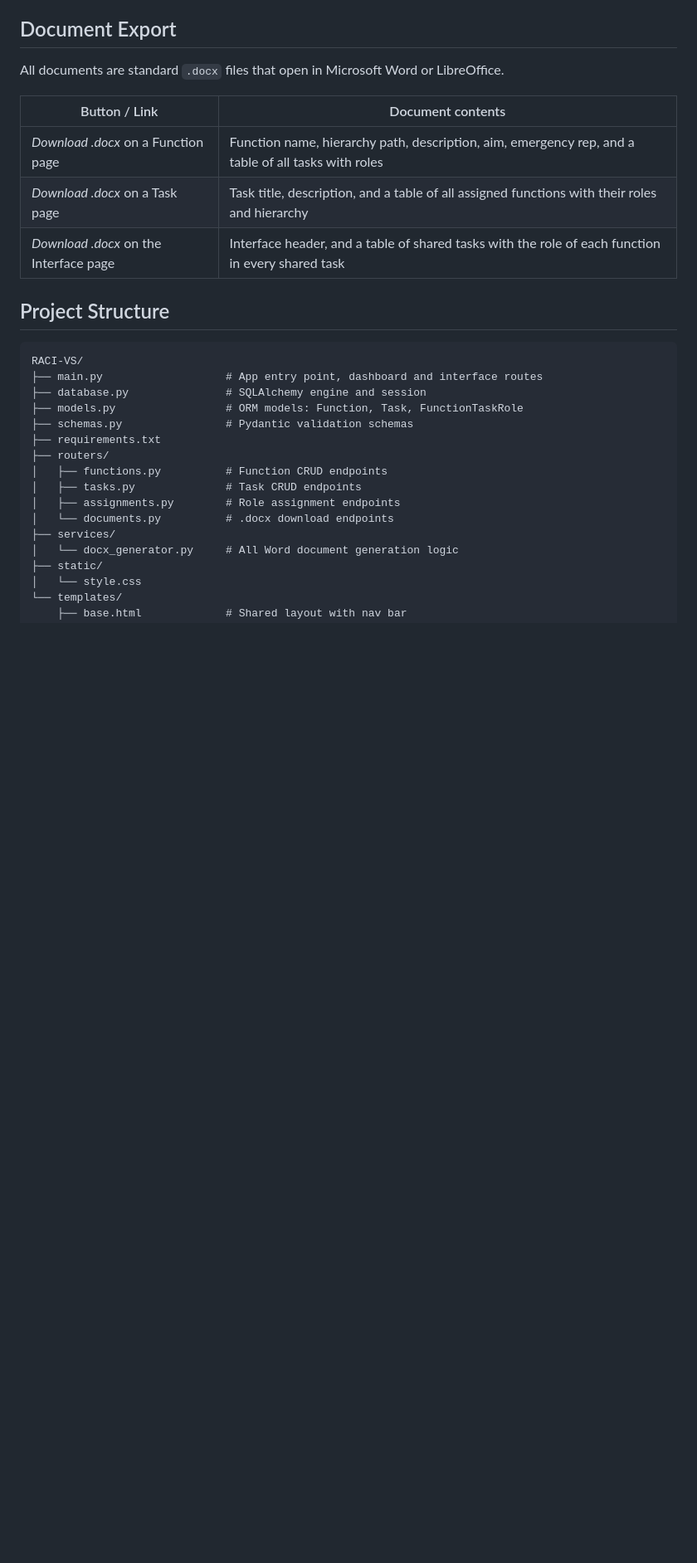
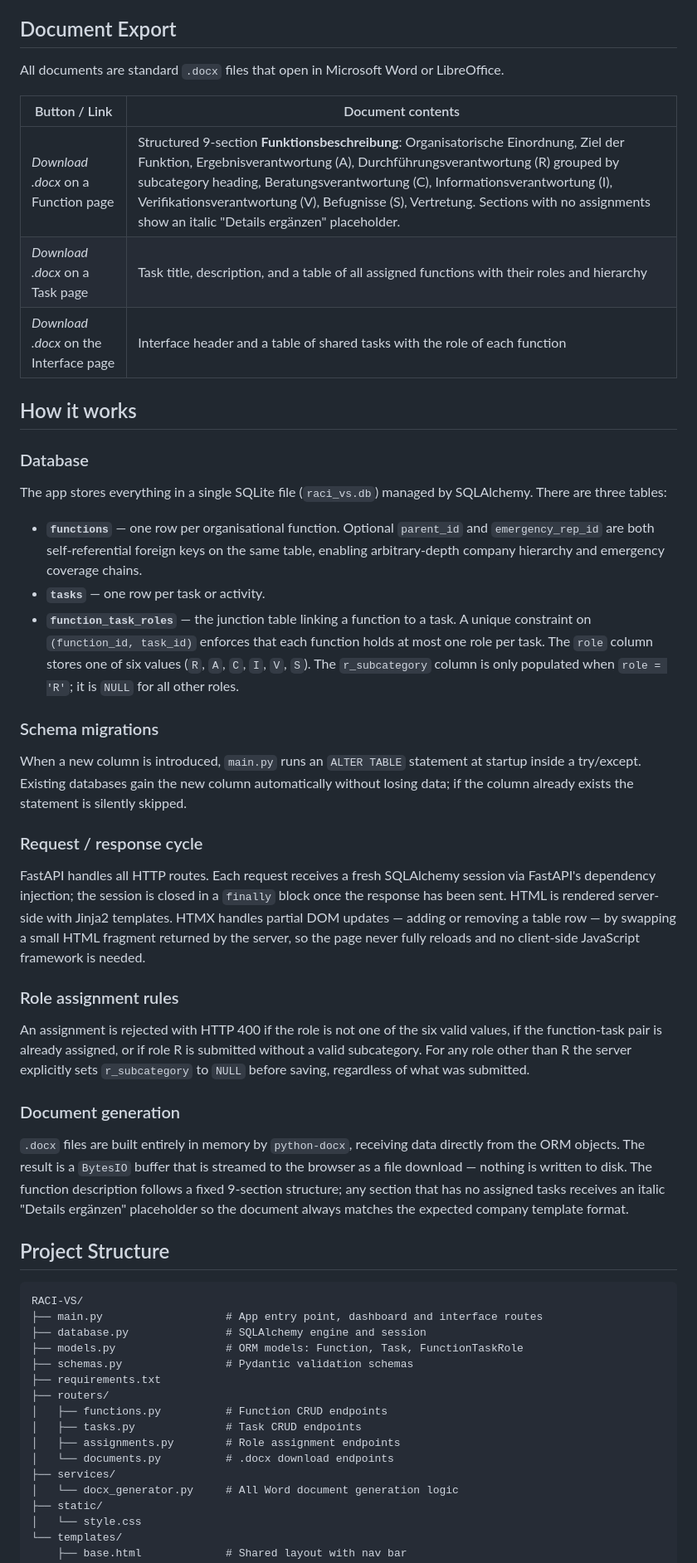
Before and after one commit to BW1606/RACI-VS, a Markdown page: README.md, the part around one of its changes. Shown at 83% size. GitHub-like rendering; blank space fills up the shorter version.

Commit message:
updated readme with the latest changes, also included section on how it works

```diff
--- a/README.md
+++ b/README.md
@@ -91,9 +94,35 @@ All documents are standard `.docx` files that open in Microsoft Word or LibreOff
 
 | Button / Link | Document contents |
 |---|---|
-| *Download .docx* on a Function page | Function name, hierarchy path, description, aim, emergency rep, and a table of all tasks with roles |
+| *Download .docx* on a Function page | Structured 9-section **Funktionsbeschreibung**: Organisatorische Einordnung, Ziel der Funktion, Ergebnisverantwortung (A), Durchführungsverantwortung (R) grouped by subcategory heading, Beratungsverantwortung (C), Informationsverantwortung (I), Verifikationsverantwortung (V), Befugnisse (S), Vertretung. Sections with no assignments show an italic "Details ergänzen" placeholder. |
 | *Download .docx* on a Task page | Task title, description, and a table of all assigned functions with their roles and hierarchy |
-| *Download .docx* on the Interface page | Interface header, and a table of shared tasks with the role of each function in every shared task |
+| *Download .docx* on the Interface page | Interface header and a table of shared tasks with the role of each function |
+
+## How it works
+
+### Database
+
+The app stores everything in a single SQLite file (`raci_vs.db`) managed by SQLAlchemy. There are three tables:
+
+- **`functions`** — one row per organisational function. Optional `parent_id` and `emergency_rep_id` are both self-referential foreign keys on the same table, enabling arbitrary-depth company hierarchy and emergency coverage chains.
+- **`tasks`** — one row per task or activity.
+- **`function_task_roles`** — the junction table linking a function to a task. A unique constraint on `(function_id, task_id)` enforces that each function holds at most one role per task. The `role` column stores one of six values (`R`, `A`, `C`, `I`, `V`, `S`). The `r_subcategory` column is only populated when `role = 'R'`; it is `NULL` for all other roles.
+
+### Schema migrations
+
+When a new column is introduced, `main.py` runs an `ALTER TABLE` statement at startup inside a try/except. Existing databases gain the new column automatically without losing data; if the column already exists the statement is silently skipped.
+
+### Request / response cycle
+
+FastAPI handles all HTTP routes. Each request receives a fresh SQLAlchemy session via FastAPI's dependency injection; the session is closed in a `finally` block once the response has been sent. HTML is rendered server-side with Jinja2 templates. HTMX handles partial DOM updates — adding or removing a table row — by swapping a small HTML fragment returned by the server, so the page never fully reloads and no client-side JavaScript framework is needed.
+
+### Role assignment rules
+
+An assignment is rejected with HTTP 400 if the role is not one of the six valid values, if the function-task pair is already assigned, or if role R is submitted without a valid subcategory. For any role other than R the server explicitly sets `r_subcategory` to `NULL` before saving, regardless of what was submitted.
+
+### Document generation
+
+`.docx` files are built entirely in memory by `python-docx`, receiving data directly from the ORM objects. The result is a `BytesIO` buffer that is streamed to the browser as a file download — nothing is written to disk. The function description follows a fixed 9-section structure; any section that has no assigned tasks receives an italic "Details ergänzen" placeholder so the document always matches the expected company template format.
 
 ## Project Structure
 
```
Also changed, not shown: other parts of README.md (+6 -3 lines).
